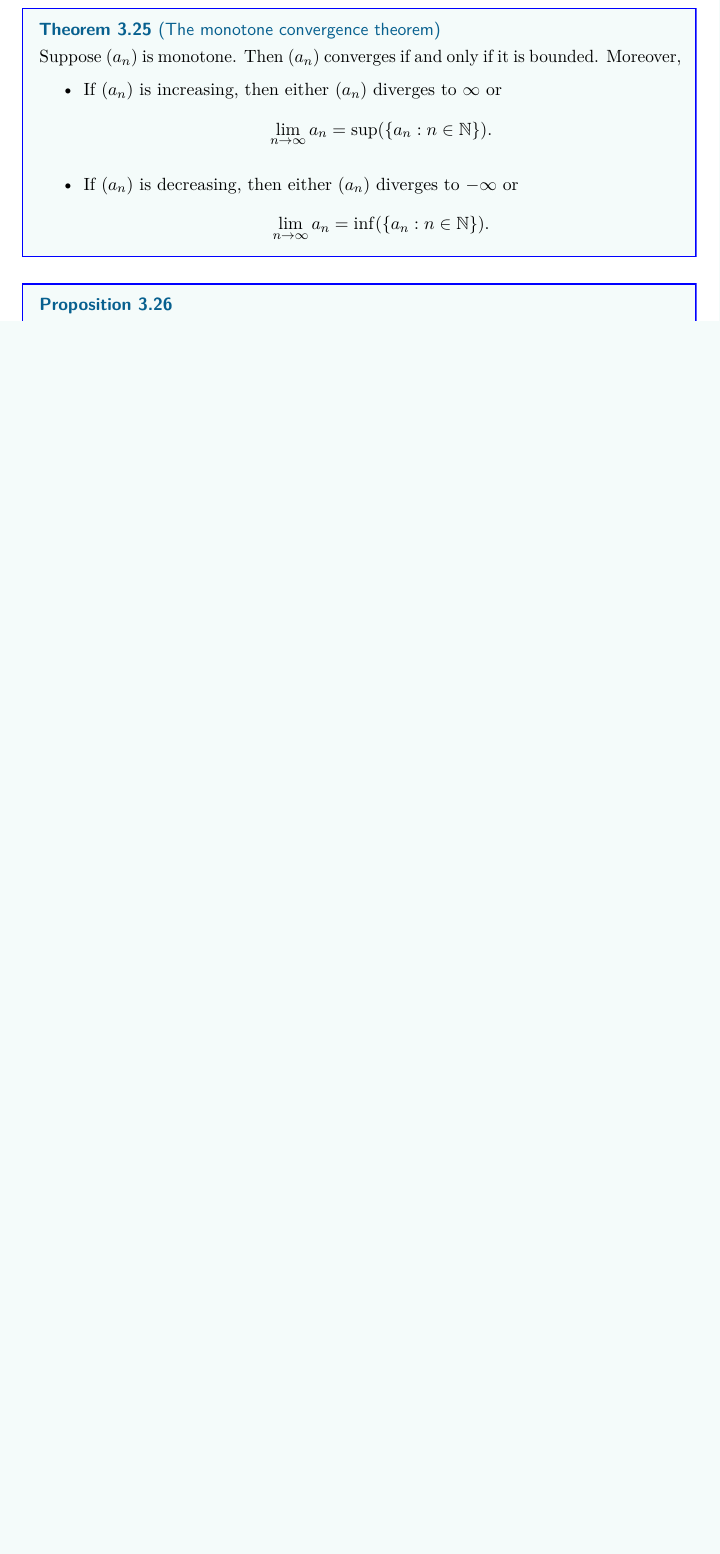
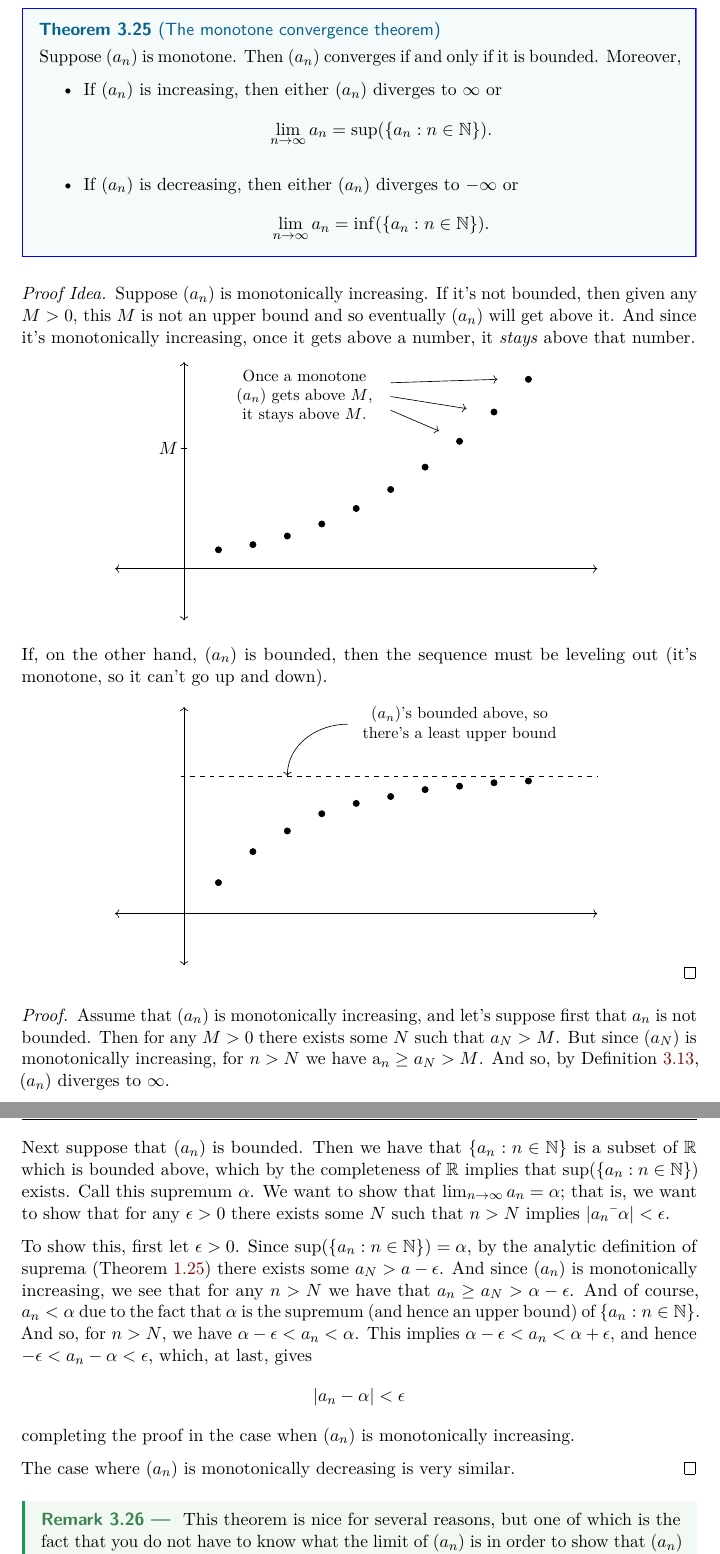
Before and after one commit to richwill28/notes, a LaTeX thesis (theorems-in-analysis/theorems-in-analysis.tex): part of page 42 of 46 before the commit and two parts of pages 42 and 43 of 48 after it, the two joined at a grey line, cut so that both start at the same text, the shorter picture padded with empty space. The pictures show the PDF file theorems-in-analysis/theorems-in-analysis.pdf that the author committed with the source.

Commit message:
Prove monotone convergence + example + cosmetic fix

```diff
--- a/theorems-in-analysis/theorems-in-analysis.tex
+++ b/theorems-in-analysis/theorems-in-analysis.tex
@@ -2689,6 +2689,7 @@ There is a second proof that is even a little shorter.
 \end{definition}
 
 \begin{theorem}[The monotone convergence theorem]
+  \thmlabel{monotone-convergence}
   Suppose $(a_n)$ is monotone. Then $(a_n)$ converges if and only if
   it is bounded. Moreover,
   \begin{itemize}
@@ -2700,3 +2701,109 @@ There is a second proof that is even a little shorter.
       \[ \lim_{n \to \infty} a_n = \inf(\set{a_n : n \in \NN}). \]
   \end{itemize}
 \end{theorem}
+
+\begin{proofidea}
+  Suppose $(a_n)$ is monotonically increasing. If it's not bounded,
+  then given any $M > 0$, this $M$ is not an upper bound and so
+  eventually $(a_n)$ will get above it. And since it's monotonically
+  increasing, once it gets above a number, it \textit{stays} above that number.
+
+  \begin{tightfigure}
+    \centering
+    \begin{tikzpicture}[scale=0.75]
+      % Draw the coordinate axes
+      \draw[<->] (-2,0) -- (12,0);
+      \draw[<->] (0,-1.5) -- (0,6);
+
+      % Draw the horizontal line at M (solid, not dashed)
+      \draw (-0.1,3.5) -- (0.1,3.5) node[left, xshift=-2pt] {$M$};
+
+      % Plot the monotone sequence points following a y = 0.1x² curve
+      \foreach \x/\y in {1/0.55, 2/0.7, 3/0.95, 4/1.3, 5/1.75,
+      6/2.3, 7/2.95, 8/3.7, 9/4.55, 10/5.5}
+      \filldraw[black] (\x,\y) circle (0.09);
+
+      % Add the arrows pointing to points above M with proper angle
+      \draw[->] (6,5.4) -- (9.1,5.5);
+      \draw[->] (6,5) -- (8.2,4.65);
+      \draw[->] (6,4.6) -- (7.4,4);
+
+      % Add the text
+      \node[align=center, font=\small] at (3.5,5) {Once a monotone
+      \\ $(a_n)$ gets above $M$, \\ it stays above $M$.};
+    \end{tikzpicture}
+  \end{tightfigure}
+
+  If, on the other hand, $(a_n)$ is bounded, then the sequence must
+  be leveling out (it's monotone, so it can't go up and down).
+
+  \begin{tightfigure}
+    \centering
+    \begin{tikzpicture}[scale=0.75]
+      % Draw the coordinate axes
+      \draw[<->] (-2,0) -- (12,0);
+      \draw[<->] (0,-1.5) -- (0,6);
+
+      % Draw the horizontal dashed line for the least upper bound
+      \draw[dashed] (-0.1,4) -- (12,4);
+
+      % Plot the monotone sequence points with diminishing increases
+      % (approaching the bound)
+      \filldraw[black] (1,0.9) circle (0.09);
+      \filldraw[black] (2,1.8) circle (0.09);
+      \filldraw[black] (3,2.4) circle (0.09);
+      \filldraw[black] (4,2.9) circle (0.09);
+      \filldraw[black] (5,3.2) circle (0.09);
+      \filldraw[black] (6,3.4) circle (0.09);
+      \filldraw[black] (7,3.6) circle (0.09);
+      \filldraw[black] (8,3.7) circle (0.09);
+      \filldraw[black] (9,3.8) circle (0.09);
+      \filldraw[black] (10,3.85) circle (0.09);
+
+      % Add the curved arrow pointing to the least upper bound
+      \draw[->] (4.75,5.5) to[out=180, in=90] (3,4);
+
+      % Add the text
+      \node[align=center, font=\small] at (8,5.5) {$(a_n)$'s
+      bounded above, so \\ there's a least upper bound};
+    \end{tikzpicture}
+    \vspace{-1.5em}
+  \end{tightfigure}
+\end{proofidea}
+
+\begin{proof}
+  Assume that $(a_n)$ is monotonically increasing, and let's suppose
+  first that $a_n$ is not bounded. Then for any $M > 0$ there exists
+  some $N$ such that $a_N > M$. But since $(a_N)$ is monotonically
+  increasing, for $n > N$ we have a$_n \geq a_N > M$. And so, by
+  \defref{divergent-sequences}, $(a_n)$ diverges to $\infty$.
+
+  Next suppose that $(a_n)$ is bounded. Then we have that $\set{a_n :
+  n \in \NN}$ is a subset of $\RR$ which is bounded above, which by
+  the completeness of $\RR$ implies that $\sup(\set{a_n : n \in
+  \NN})$ exists. Call this supremum $\alpha$. We want to show that
+  $\lim_{n \to \infty} a_n = \alpha$; that is, we want to show that
+  for any $\epsilon > 0$ there exists some $N$ such that $n > N$
+  implies $\size{a_n — \alpha} < \epsilon$.
+
+  To show this, first let $\epsilon > 0$. Since $\sup(\set{a_n : n
+  \in \NN}) = \alpha$, by the analytic definition of suprema
+  (\thmref{suprema-analytically}) there exists some $a_N > a -
+  \epsilon$. And since $(a_n)$ is monotonically increasing, we see
+  that for any $n > N$ we have that $a_n \geq a_N > \alpha -
+  \epsilon$. And of course, $a_n < \alpha$ due to the fact that
+  $\alpha$ is the supremum (and hence an upper bound) of $\set{a_n :
+  n \in \NN}$. And so, for $n > N$, we have $\alpha - \epsilon < a_n
+  < \alpha$. This implies $\alpha - \epsilon < a_n < \alpha +
+  \epsilon$, and hence $-\epsilon < a_n - \alpha < \epsilon$, which,
+  at last, gives
+  \[ \size{a_n - \alpha} < \epsilon \]
+  completing the proof in the case when $(a_n)$ is monotonically increasing.
+
+  The case where $(a_n)$ is monotonically decreasing is very similar.
+\end{proof}
+
+\begin{remark}
+  This theorem is nice for several reasons, but one of which is the
+  fact that you do not have to know what the limit of $(a_n)$ is in
+  order to show that $(a_n)$ is convergent. This is notable since in
@@ -2702,0 +2816,4 @@ There is a second proof that is even a little shorter.
+  limit exists.
+\end{remark}
+
+\begin{example}
@@ -2702,0 +2825 @@ There is a second proof that is even a little shorter.
+  \begin{proof}
@@ -2702,0 +2830 @@ There is a second proof that is even a little shorter.
+    \[ a_{n+1} - a_n > 0 \]
@@ -2702,0 +2834 @@ There is a second proof that is even a little shorter.
+    1$ for all $n$.
@@ -2703,3 +2839,6 @@ There is a second proof that is even a little shorter.
+    completing the proof.
+  \end{proof}
+\end{example}
 
 \begin{proposition}
   Suppose $S \subseteq \RR$ is bounded above. Then there exists a
```
Also changed, not shown: theorems-in-analysis/theorems-in-analysis.pdf, theorems-in-analysis/theorems-in-analysis.tex (32 more changed lines).
